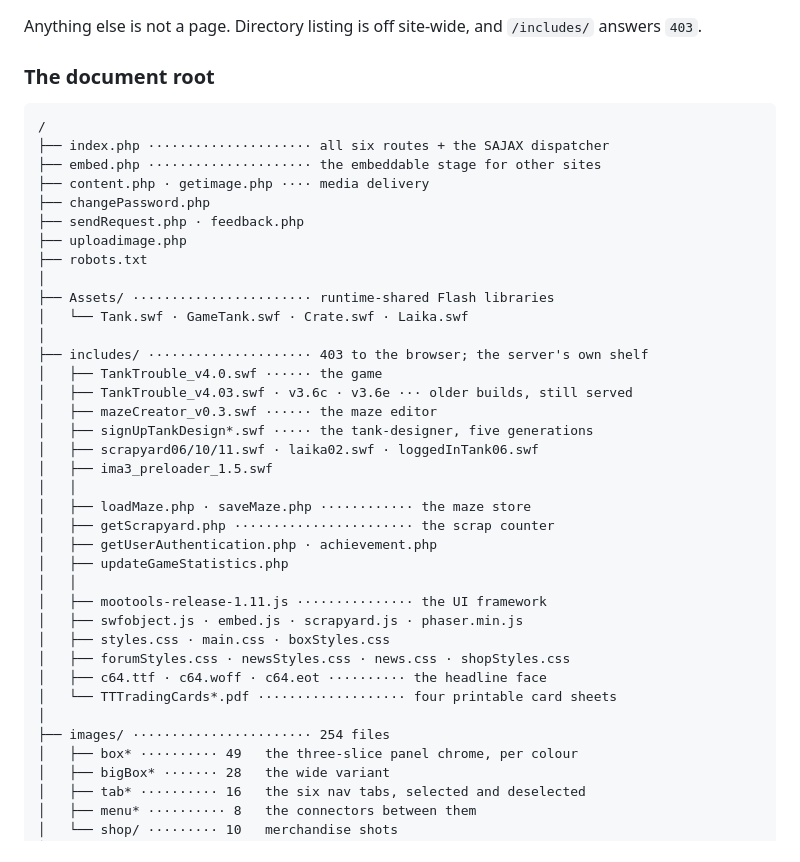
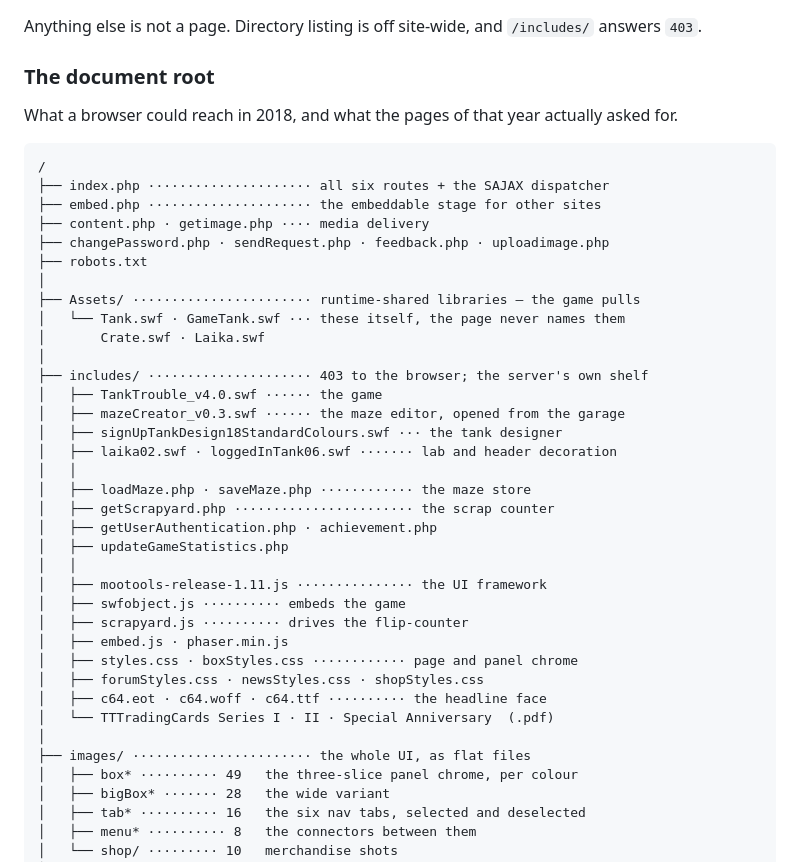
Before and after one commit to xeri/TankTrouble, a Markdown page: README.md, the part around one of its changes. Drawn GitHub-style.

````diff
--- a/README.md
+++ b/README.md
@@ -33,26 +33,26 @@ Anything else is not a page. Directory listing is off site-wide, and
 
 ### The document root
 
+What a browser could reach in 2018, and what the pages of that year actually
+asked for.
+
 ```
 /
 ├── index.php ····················· all six routes + the SAJAX dispatcher
 ├── embed.php ····················· the embeddable stage for other sites
 ├── content.php · getimage.php ···· media delivery
-├── changePassword.php
-├── sendRequest.php · feedback.php
-├── uploadimage.php
+├── changePassword.php · sendRequest.php · feedback.php · uploadimage.php
 ├── robots.txt
 │
-├── Assets/ ······················· runtime-shared Flash libraries
-│   └── Tank.swf · GameTank.swf · Crate.swf · Laika.swf
+├── Assets/ ······················· runtime-shared libraries — the game pulls
+│   └── Tank.swf · GameTank.swf ··· these itself, the page never names them
+│       Crate.swf · Laika.swf
 │
 ├── includes/ ····················· 403 to the browser; the server's own shelf
 │   ├── TankTrouble_v4.0.swf ······ the game
-│   ├── TankTrouble_v4.03.swf · v3.6c · v3.6e ··· older builds, still served
-│   ├── mazeCreator_v0.3.swf ······ the maze editor
-│   ├── signUpTankDesign*.swf ····· the tank-designer, five generations
-│   ├── scrapyard06/10/11.swf · laika02.swf · loggedInTank06.swf
-│   ├── ima3_preloader_1.5.swf
+│   ├── mazeCreator_v0.3.swf ······ the maze editor, opened from the garage
+│   ├── signUpTankDesign18StandardColours.swf ··· the tank designer
+│   ├── laika02.swf · loggedInTank06.swf ······· lab and header decoration
 │   │
 │   ├── loadMaze.php · saveMaze.php ············ the maze store
 │   ├── getScrapyard.php ······················· the scrap counter
@@ -60,13 +60,15 @@ Anything else is not a page. Directory listing is off site-wide, and
 │   ├── updateGameStatistics.php
 │   │
 │   ├── mootools-release-1.11.js ··············· the UI framework
-│   ├── swfobject.js · embed.js · scrapyard.js · phaser.min.js
-│   ├── styles.css · main.css · boxStyles.css
-│   ├── forumStyles.css · newsStyles.css · news.css · shopStyles.css
-│   ├── c64.ttf · c64.woff · c64.eot ·········· the headline face
-│   └── TTTradingCards*.pdf ··················· four printable card sheets
+│   ├── swfobject.js ·········· embeds the game
+│   ├── scrapyard.js ·········· drives the flip-counter
+│   ├── embed.js · phaser.min.js
+│   ├── styles.css · boxStyles.css ············ page and panel chrome
+│   ├── forumStyles.css · newsStyles.css · shopStyles.css
+│   ├── c64.eot · c64.woff · c64.ttf ·········· the headline face
+│   └── TTTradingCards Series I · II · Special Anniversary  (.pdf)
 │
-├── images/ ······················· 254 files
+├── images/ ······················· the whole UI, as flat files
 │   ├── box* ·········· 49   the three-slice panel chrome, per colour
 │   ├── bigBox* ······· 28   the wide variant
 │   ├── tab* ·········· 16   the six nav tabs, selected and deselected
````
Also changed, not shown: other parts of README.md (+26 -4 lines).
